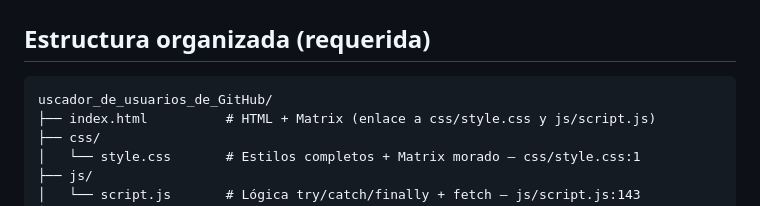
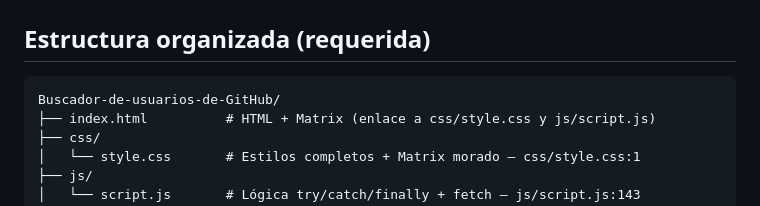
Before and after one commit to leonmiguel2622/Buscador-de-usuarios-de-GitHub, a Markdown page: README.md, the part around the change. Drawn GitHub-style.

````diff
--- a/README.md
+++ b/README.md
@@ -9,7 +9,7 @@
 ## Estructura organizada (requerida)
 
 ```
-uscador_de_usuarios_de_GitHub/
+Buscador-de-usuarios-de-GitHub/
 ├── index.html          # HTML + Matrix (enlace a css/style.css y js/script.js)
 ├── css/
 │   └── style.css       # Estilos completos + Matrix morado — css/style.css:1
````
